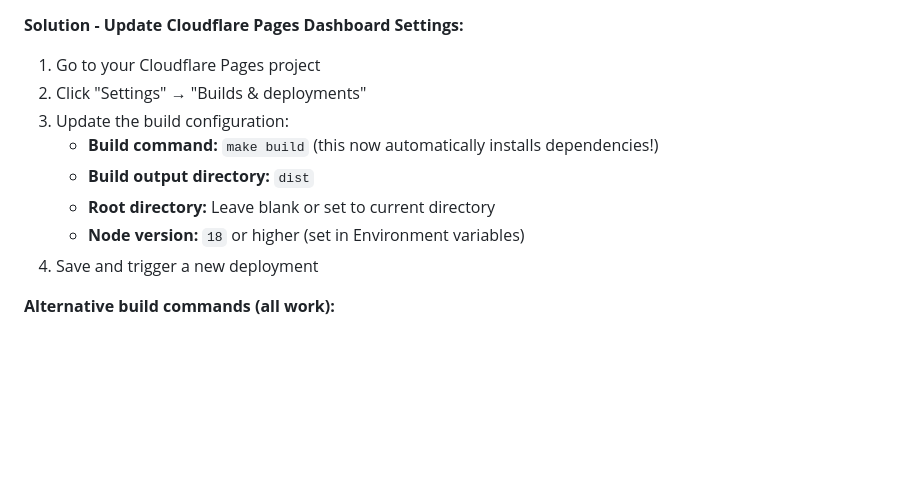
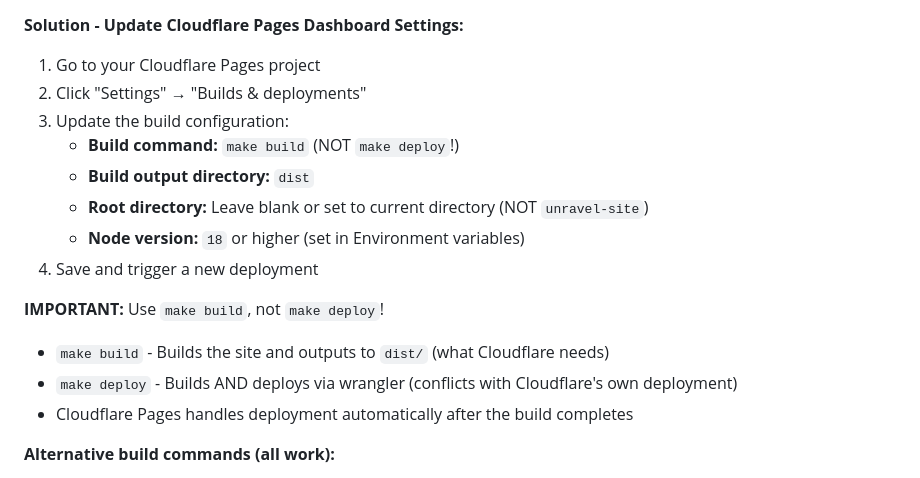
Before and after one commit to unravel-team/unravel.tech, a Markdown page: DEPLOYMENT.md, the part around the change. Drawn GitHub-style; blank space fills up the shorter version.

Commit message:
Update deployment docs: clarify build vs deploy commands
- Cloudflare Pages should use 'make build', not 'make deploy'
- 'make deploy' includes wrangler deployment which conflicts
- Added clear explanation and configuration instructions

```diff
--- a/DEPLOYMENT.md
+++ b/DEPLOYMENT.md
@@ -300,11 +300,16 @@ make deploy
 1. Go to your Cloudflare Pages project
 2. Click "Settings" → "Builds & deployments"
 3. Update the build configuration:
-   - **Build command:** `make build` (this now automatically installs dependencies!)
+   - **Build command:** `make build` (NOT `make deploy`!)
    - **Build output directory:** `dist`
-   - **Root directory:** Leave blank or set to current directory
+   - **Root directory:** Leave blank or set to current directory (NOT `unravel-site`)
    - **Node version:** `18` or higher (set in Environment variables)
 4. Save and trigger a new deployment
+
+**IMPORTANT:** Use `make build`, not `make deploy`!
+- `make build` - Builds the site and outputs to `dist/` (what Cloudflare needs)
+- `make deploy` - Builds AND deploys via wrangler (conflicts with Cloudflare's own deployment)
+- Cloudflare Pages handles deployment automatically after the build completes
 
 **Alternative build commands (all work):**
 - `make build` - Recommended (automatically installs dependencies)
```
